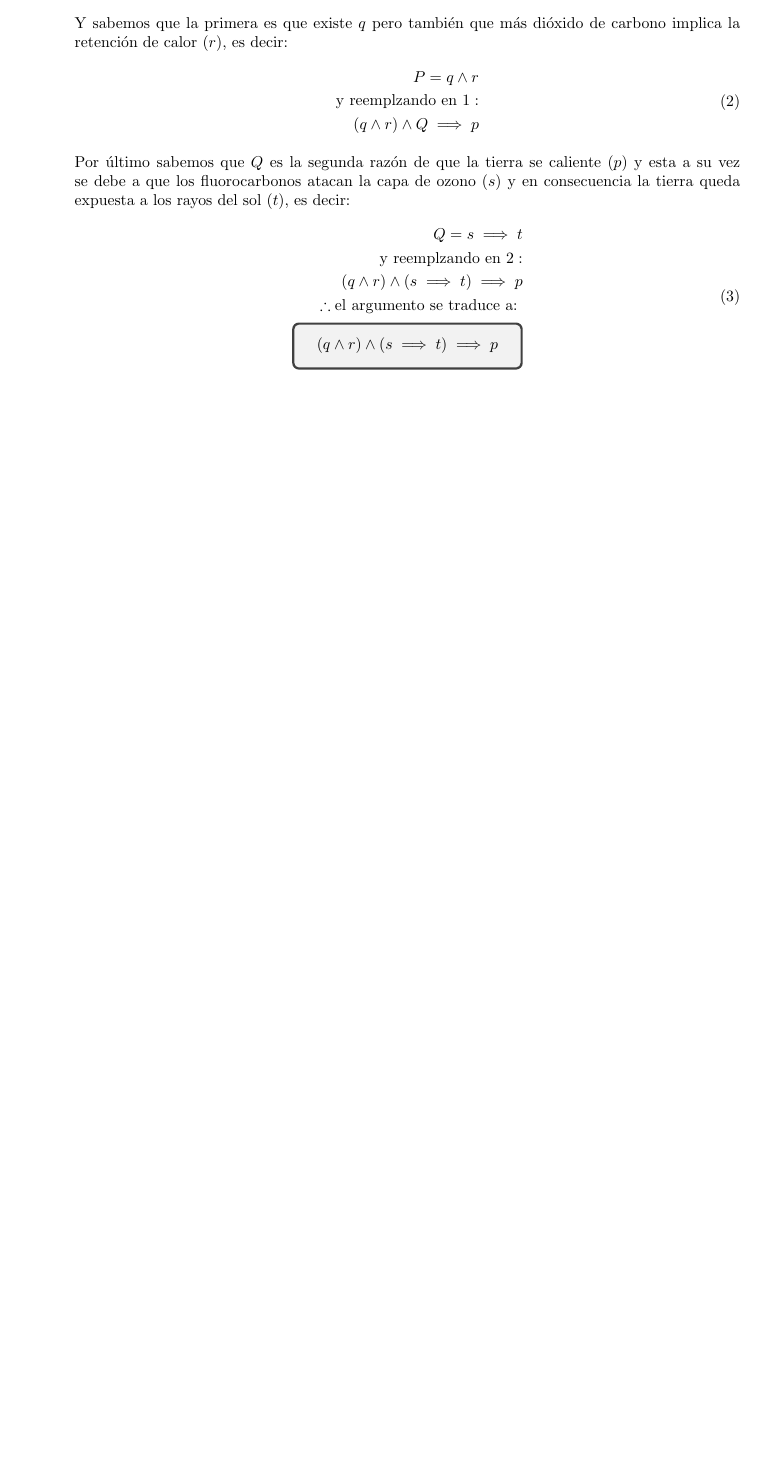
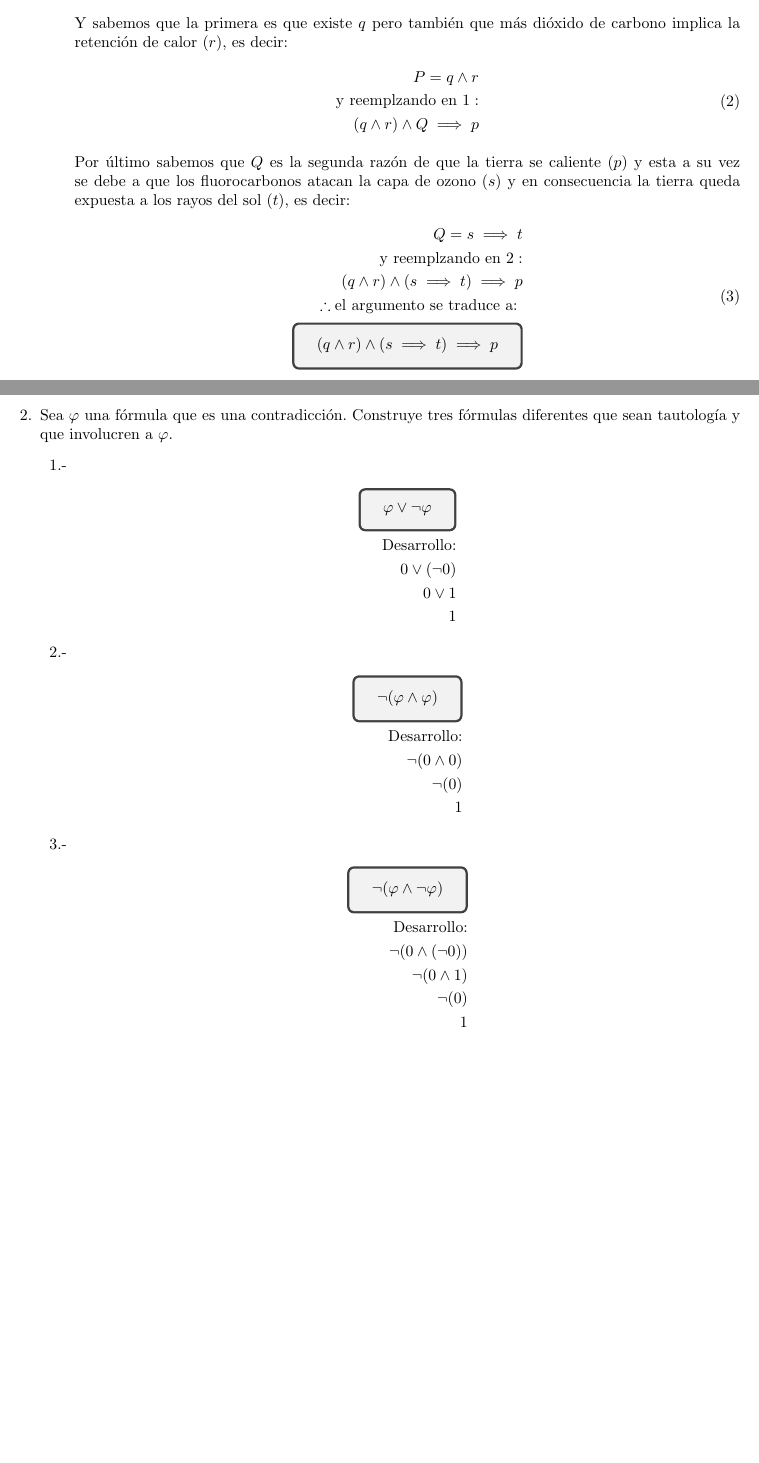
Before and after one commit to pablotrinidad/estructuras-discretas, a LaTeX document (hm/T03/T03.tex): part of page 2 of 2 before the commit and two parts of pages 2 and 3 of 3 after it, the two joined at a grey line, cut so that both start at the same text, the shorter picture padded with empty space. Compiled offline with pdfLaTeX.

Commit message:
Homework 03 finished

```diff
--- a/hm/T03/T03.tex
+++ b/hm/T03/T03.tex
@@ -114,6 +114,39 @@
                     \tcboxmath{(q \land r) \land (s \implies t) \implies p}
                 \end{split} \end{equation}
         \end{enumerate}
+
+    \clearpage
+    \item Sea $\varphi$ una fórmula que es una contradicción. Construye tres fórmulas
+    diferentes que sean tautología y que involucren a $\varphi$.
+        \begin{enumerate}
+            \item [1.-]
+                \begin{equation*} \begin{split}
+                    \tcboxmath{\varphi \lor \neg \varphi} \\
+                    \text{Desarrollo:} \\
+                    0 \lor (\neg 0) \\
+                    0 \lor 1 \\
+                    1 \\
+                \end{split} \end{equation*}
+
+            \item [2.-]
+                \begin{equation*} \begin{split}
+                    \tcboxmath{\neg(\varphi \land \varphi)} \\
+                    \text{Desarrollo:} \\
+                    \neg (0 \land 0) \\
+                    \neg (0) \\
+                    1 \\
+                \end{split} \end{equation*}
+
+            \item [3.-]
+                \begin{equation*} \begin{split}
+                    \tcboxmath{\neg(\varphi \land \neg \varphi)} \\
+                    \text{Desarrollo:} \\
+                    \neg(0 \land (\neg 0)) \\
+                    \neg(0 \land 1) \\
+                    \neg(0) \\
+                    1 \\
+                \end{split} \end{equation*}
+        \end{enumerate}
 \end{enumerate}
 
 \end{document}
```
Also changed, not shown: hm/T03/T03.pdf.
